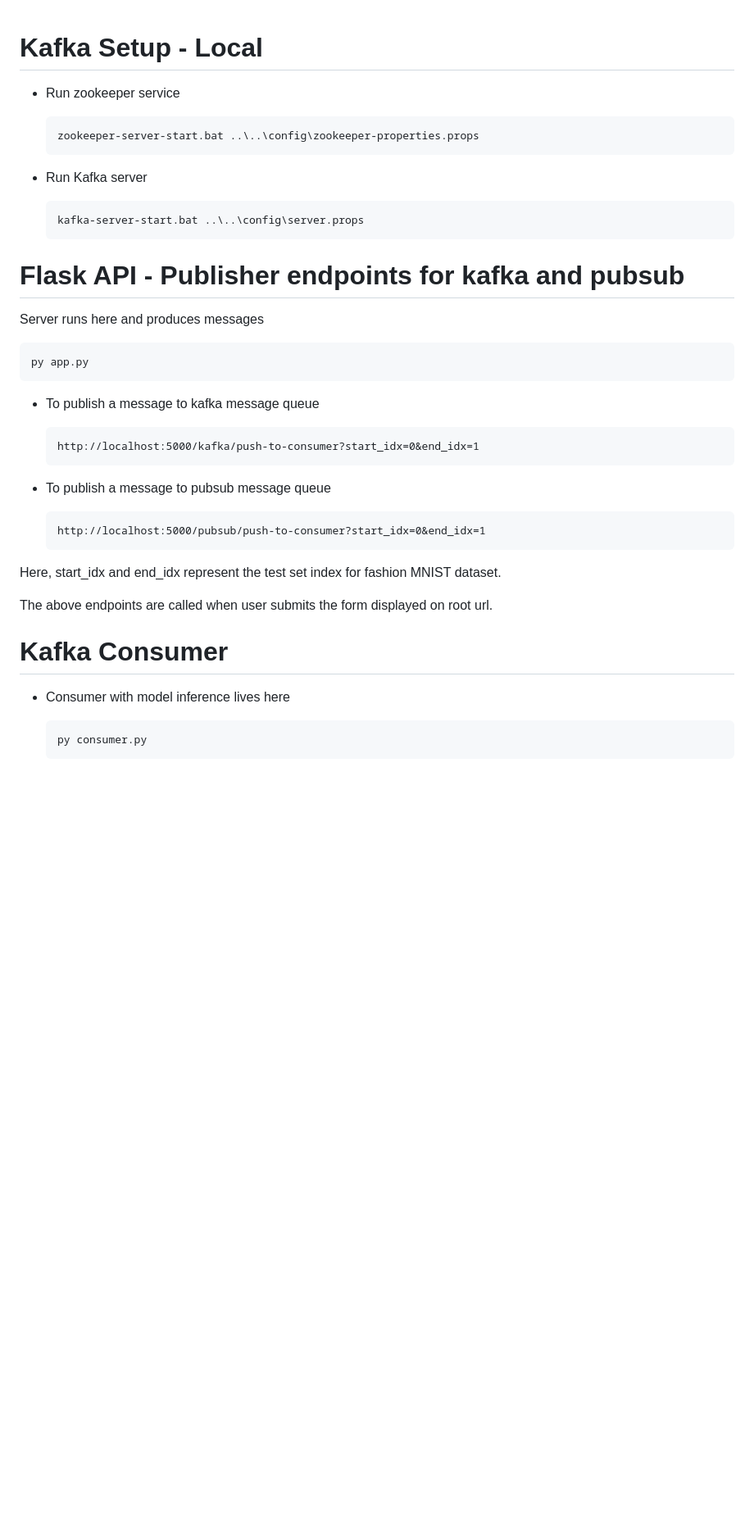
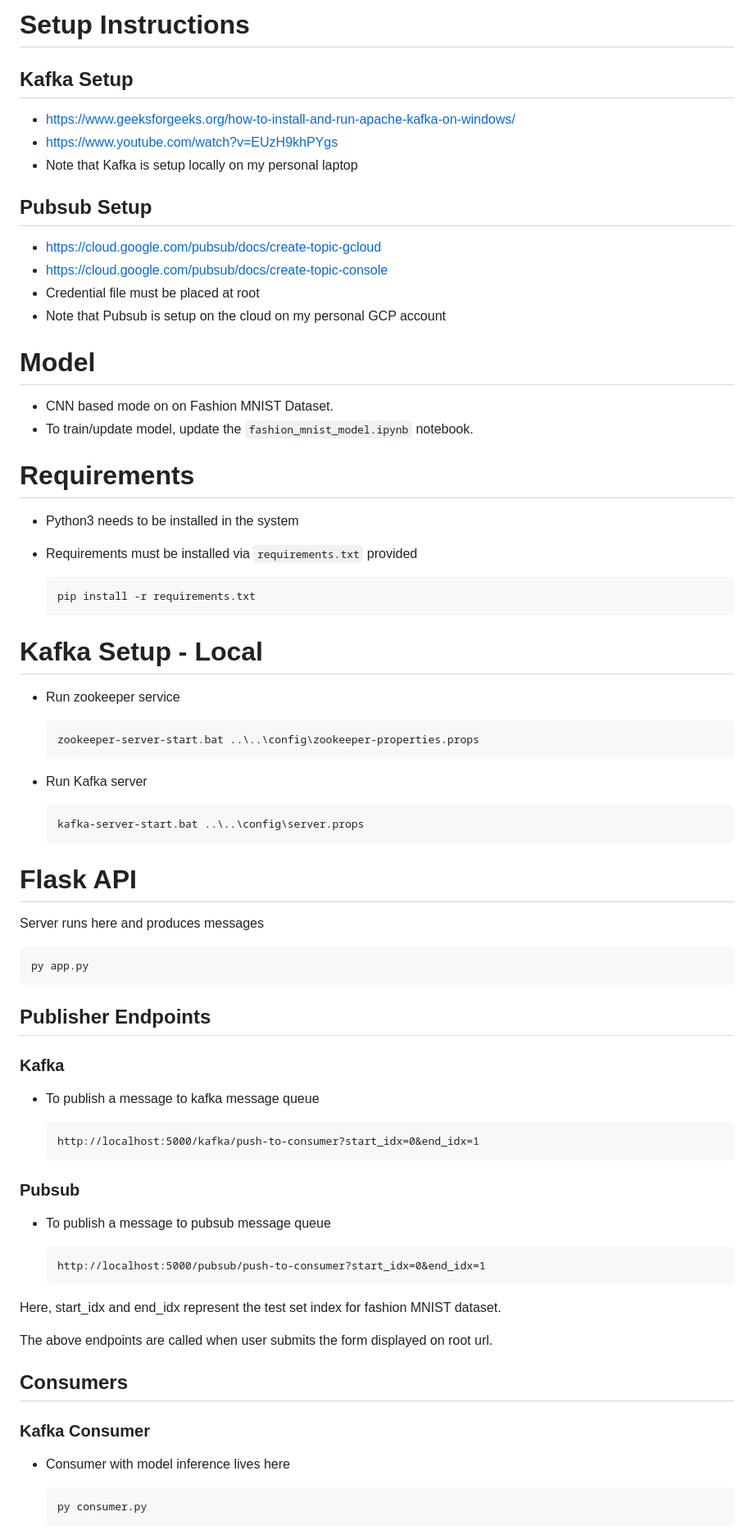
Before and after one commit to ayushxx7/DeepLearning-Streaming-Kafka-Pubsub, a Markdown page: README.md, the part around the change printed below. Shown: that part at 82% size. Drawn GitHub-style; blank space fills up the shorter version.

````diff
--- a/README.md
+++ b/README.md
@@ -1,3 +1,28 @@
+# Setup Instructions
+
+## Kafka Setup
+- https://www.geeksforgeeks.org/how-to-install-and-run-apache-kafka-on-windows/
+- https://www.youtube.com/watch?v=EUzH9khPYgs
+- Note that Kafka is setup locally on my personal laptop
+
+## Pubsub Setup
+- https://cloud.google.com/pubsub/docs/create-topic-gcloud
+- https://cloud.google.com/pubsub/docs/create-topic-console
+- Credential file must be placed at root
+- Note that Pubsub is setup on the cloud on my personal GCP account
+
+# Model
+- CNN based mode on on Fashion MNIST Dataset.
+- To train/update model, update the `fashion_mnist_model.ipynb` notebook.
+
+# Requirements
+- Python3 needs to be installed in the system
+- Requirements must be installed via `requirements.txt` provided
+
+  ```
+  pip install -r requirements.txt
+  ```
+
 # Kafka Setup - Local
 - Run zookeeper service
 
@@ -11,7 +36,7 @@
   kafka-server-start.bat ..\..\config\server.props
   ```
 
-# Flask API - Publisher endpoints for kafka and pubsub
+# Flask API
 
 Server runs here and produces messages
 
@@ -19,11 +44,17 @@ Server runs here and produces messages
   py app.py
   ```
 
+## Publisher Endpoints
+
+### Kafka
+
 - To publish a message to kafka message queue
 
   ```
   http://localhost:5000/kafka/push-to-consumer?start_idx=0&end_idx=1
   ```
+
+### Pubsub
 
 - To publish a message to pubsub message queue
 
@@ -35,7 +66,9 @@ Here, start_idx and end_idx represent the test set index for fashion MNIST datas
 
 The above endpoints are called when user submits the form displayed on root url.
 
-# Kafka Consumer
+## Consumers
+
+### Kafka Consumer
 - Consumer with model inference lives here
 
   ```
````
Also changed, not shown: other parts of README.md (+5 -18 lines), Kafka-Machine-Learning-with-Embedded-TensorFlow-Model.png (added), 2 other files.
